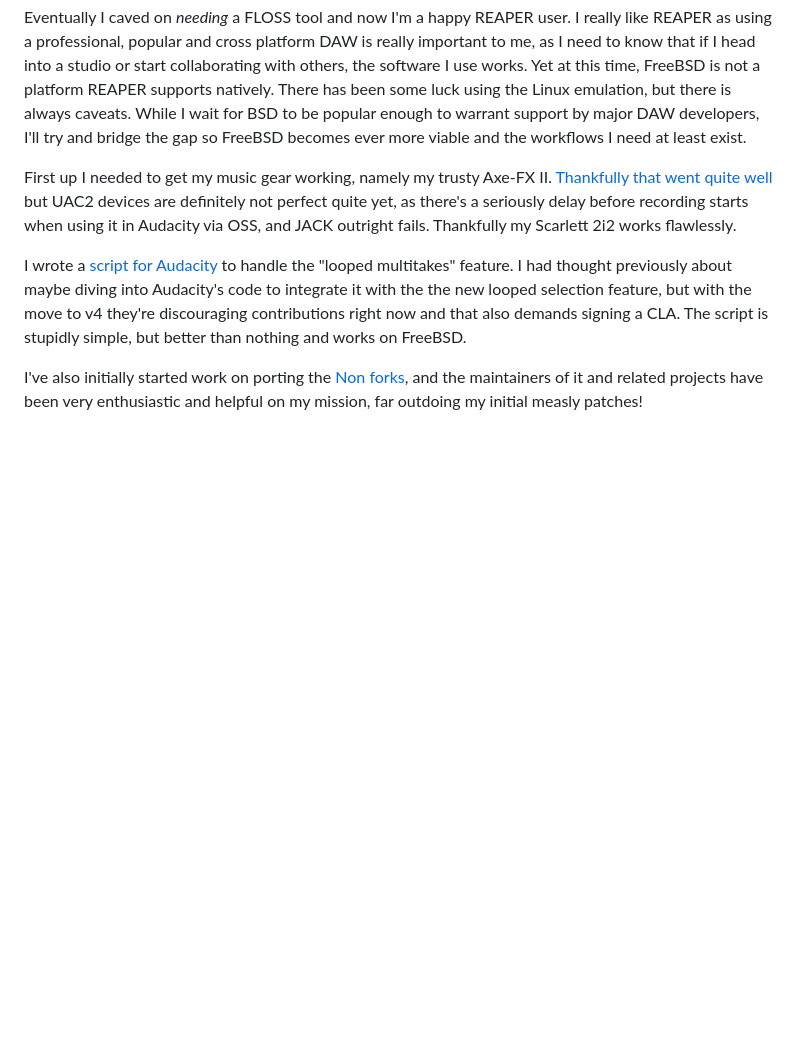
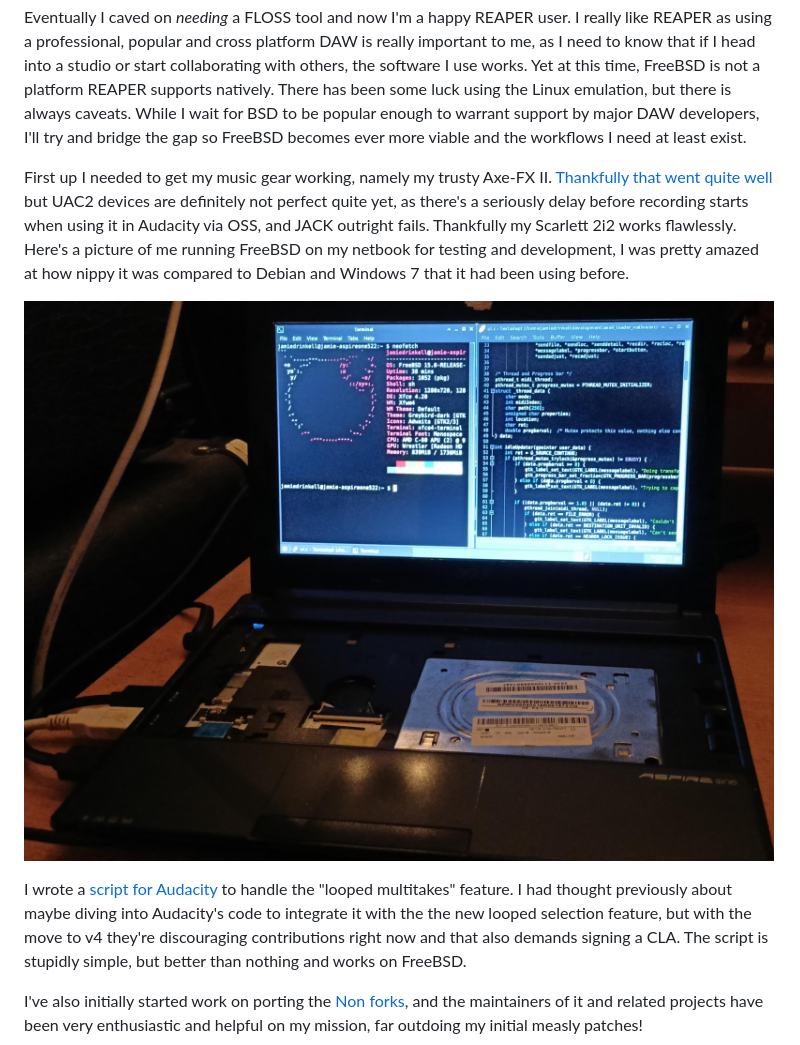
Before and after one commit to M0JXD/m0jxd.github.io, a Markdown page: src/bsd-adventures.md, the part around the change. GitHub-like rendering; pictures changed too: img/bsd-on-netbook.jpg (added); blank space fills up the shorter version.

Commit message:
Add BSD on netbook image

```diff
--- a/src/bsd-adventures.md
+++ b/src/bsd-adventures.md
@@ -15,7 +15,9 @@ But by far the biggest hurdle preventing me from truly diving into BSD is music
 
 Eventually I caved on _needing_ a FLOSS tool and now I'm a happy REAPER user. I really like REAPER as using a professional, popular and cross platform DAW is really important to me, as I need to know that if I head into a studio or start collaborating with others, the software I use works. Yet at this time, FreeBSD is not a platform REAPER supports natively. There has been some luck using the Linux emulation, but there is always caveats. While I wait for BSD to be popular enough to warrant support by major DAW developers, I'll try and bridge the gap so FreeBSD becomes ever more viable and the workflows I need at least exist.
 
-First up I needed to get my music gear working, namely my trusty Axe-FX II. [Thankfully that went quite well](/axeii-loader/#:~:text=Update%2013%2F02%2F26%20%2D%20Porting%20to%20FreeBSD) but UAC2 devices are definitely not perfect quite yet, as there's a seriously delay before recording starts when using it in Audacity via OSS, and JACK outright fails. Thankfully my Scarlett 2i2 works flawlessly.
+First up I needed to get my music gear working, namely my trusty Axe-FX II. [Thankfully that went quite well](/axeii-loader/#:~:text=Update%2013%2F02%2F26%20%2D%20Porting%20to%20FreeBSD) but UAC2 devices are definitely not perfect quite yet, as there's a seriously delay before recording starts when using it in Audacity via OSS, and JACK outright fails. Thankfully my Scarlett 2i2 works flawlessly. Here's a picture of me running FreeBSD on my netbook for testing and development, I was pretty amazed at how nippy it was compared to Debian and Windows 7 that it had been using before.
+
+![](/img/bsd-on-netbook.jpg)
 
 I wrote a [script for Audacity](https://github.com/M0JXD/audacity-multitake) to handle the "looped multitakes" feature. I had thought previously about maybe diving into Audacity's code to integrate it with the the new looped selection feature, but with the move to v4 they're discouraging contributions right now and that also demands signing a CLA. The script is stupidly simple, but better than nothing and works on FreeBSD.
 
```
